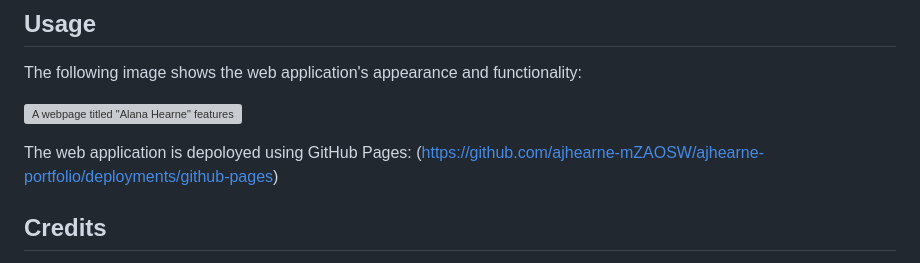
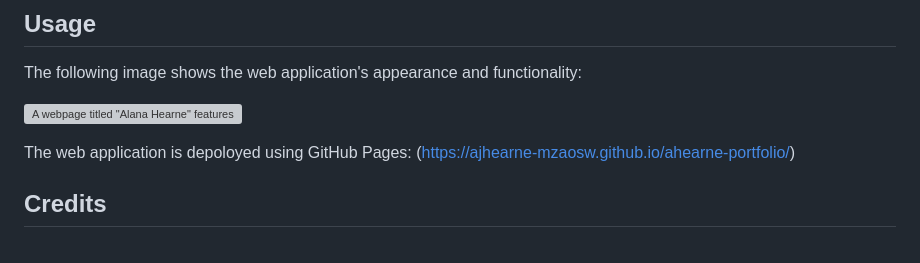
Before and after one commit to ajhearne-mZAOSW/ahearne-portfolio, a Markdown page: README.md, the part around the change. Rendered like a GitHub page; grey boxes are pictures that could not be loaded.

Commit message:
fixed README deployment link

```diff
--- a/README.md
+++ b/README.md
@@ -72,7 +72,7 @@ The following image shows the web application's appearance and functionality:
 
 ![A webpage titled "Alana Hearne" features a navigation menu in the header, a hero image, various sections, showcased work, contact information, and more.](assets/images/ahearne-portfolio-screenshot.png)
 
-The web application is depoloyed using GitHub Pages: (https://github.com/ajhearne-mZAOSW/ajhearne-portfolio/deployments/github-pages)
+The web application is depoloyed using GitHub Pages: (https://ajhearne-mzaosw.github.io/ahearne-portfolio/)
 
 ## Credits
 
```
